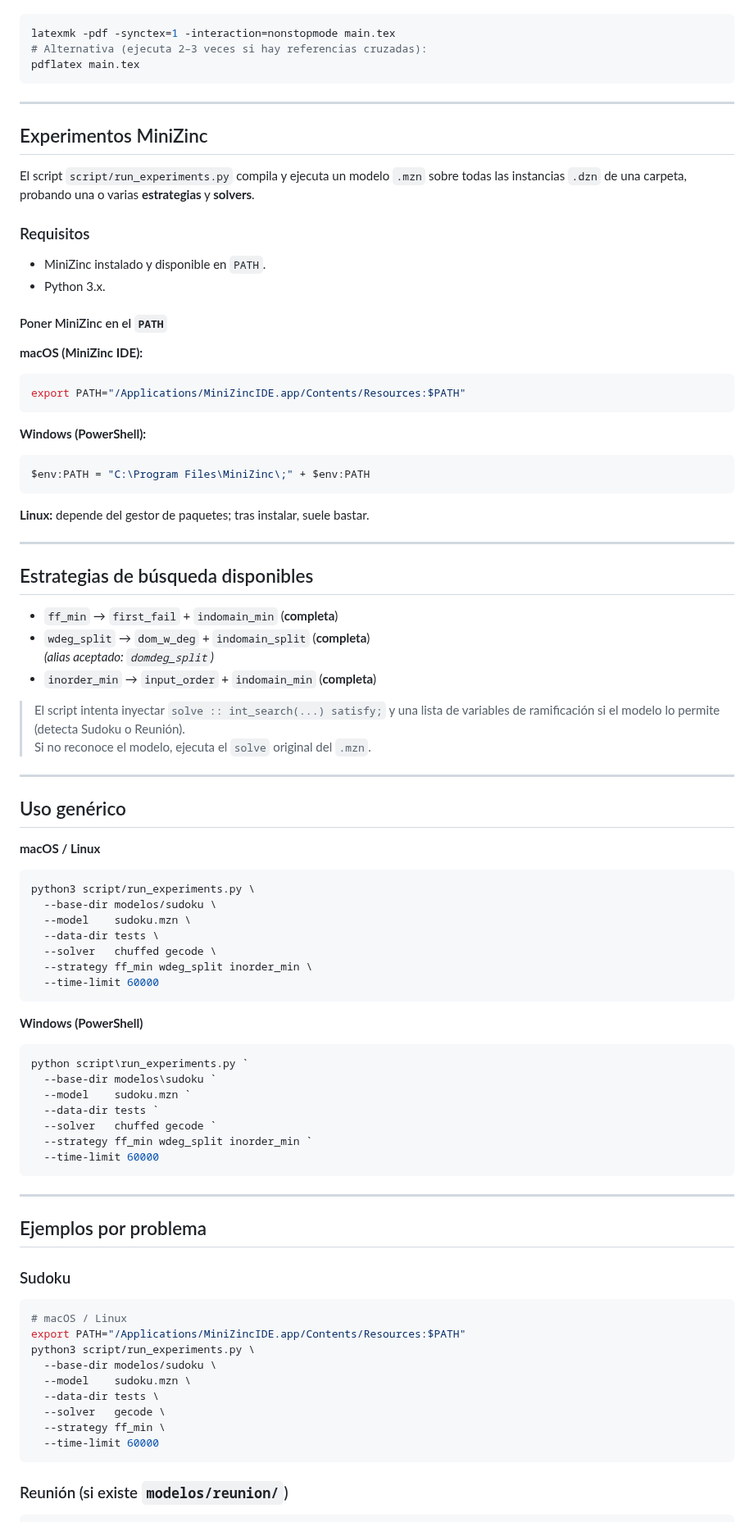
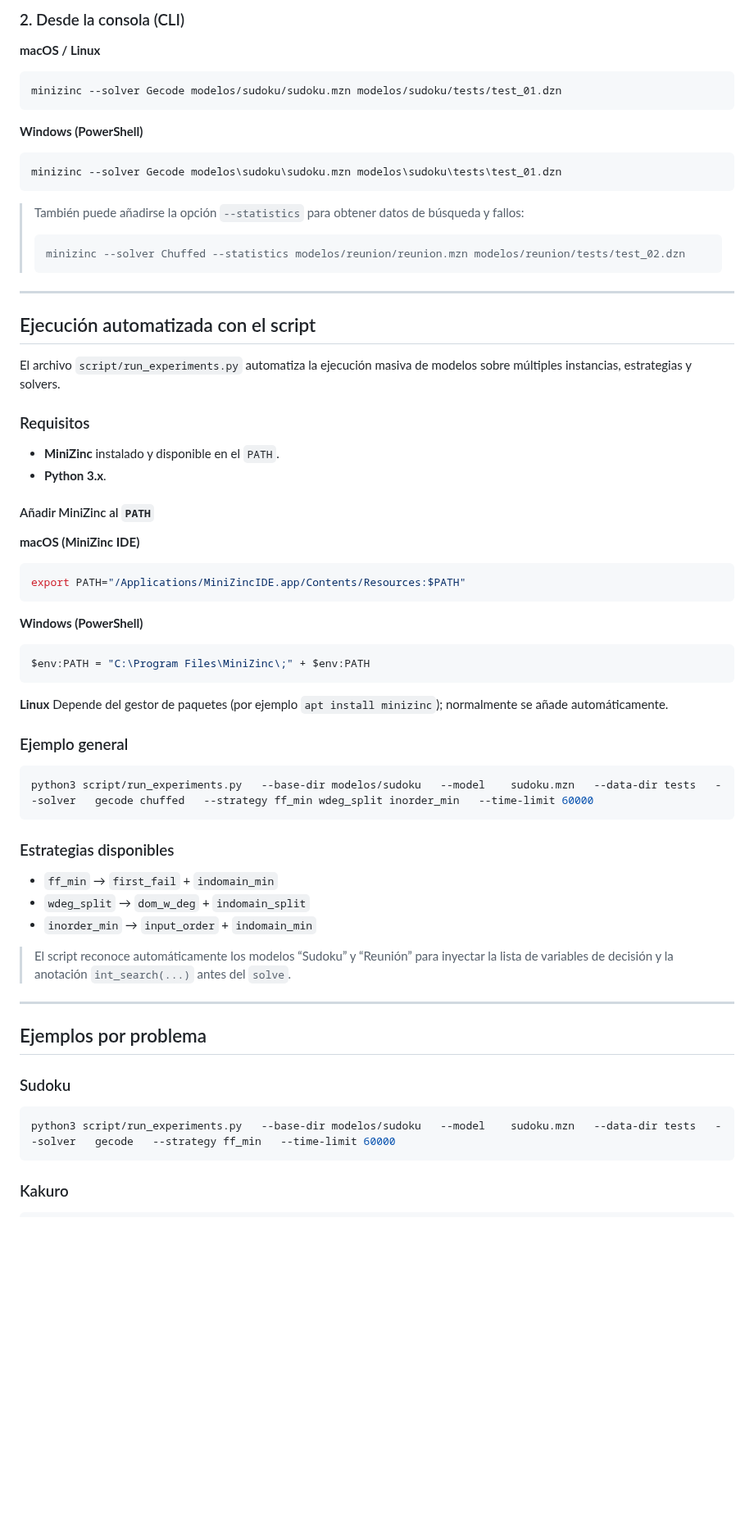
Before and after one commit to Herreran903/taller-1-restricciones, a Markdown page: README.md, the part around one of its changes. Shown at 82% size. GitHub-like rendering; blank space fills up the shorter version.

````diff
--- a/README.md
+++ b/README.md
@@ -50,72 +91,60 @@ taller-1/
 
+### 2. Desde la consola (CLI)
+
+**macOS / Linux**
 ```bash
-latexmk -pdf -synctex=1 -interaction=nonstopmode main.tex
-# Alternativa (ejecuta 2–3 veces si hay referencias cruzadas):
-pdflatex main.tex
+minizinc --solver Gecode modelos/sudoku/sudoku.mzn modelos/sudoku/tests/test_01.dzn
 ```
+
+**Windows (PowerShell)**
+```powershell
+minizinc --solver Gecode modelos\sudoku\sudoku.mzn modelos\sudoku\tests\test_01.dzn
+```
+
+> También puede añadirse la opción `--statistics` para obtener datos de búsqueda y fallos:
+> ```bash
+> minizinc --solver Chuffed --statistics modelos/reunion/reunion.mzn modelos/reunion/tests/test_02.dzn
+> ```
 
 ---
 
-## Experimentos MiniZinc
+## Ejecución automatizada con el script
 
-El script `script/run_experiments.py` compila y ejecuta un modelo `.mzn` sobre todas las instancias `.dzn` de una carpeta, probando una o varias **estrategias** y **solvers**.
+El archivo `script/run_experiments.py` automatiza la ejecución masiva de modelos sobre múltiples instancias, estrategias y solvers.
 
 ### Requisitos
 
-- MiniZinc instalado y disponible en `PATH`.
-- Python 3.x.
+- **MiniZinc** instalado y disponible en el `PATH`.
+- **Python 3.x**.
 
-#### Poner MiniZinc en el `PATH`
+#### Añadir MiniZinc al `PATH`
 
-**macOS (MiniZinc IDE):**
+**macOS (MiniZinc IDE)**
 ```bash
 export PATH="/Applications/MiniZincIDE.app/Contents/Resources:$PATH"
 ```
 
-**Windows (PowerShell):**
+**Windows (PowerShell)**
 ```powershell
 $env:PATH = "C:\Program Files\MiniZinc\;" + $env:PATH
 ```
 
-**Linux:** depende del gestor de paquetes; tras instalar, suele bastar.
+**Linux**
+Depende del gestor de paquetes (por ejemplo `apt install minizinc`); normalmente se añade automáticamente.
 
----
+### Ejemplo general
 
-## Estrategias de búsqueda disponibles
-
-- `ff_min` → `first_fail` + `indomain_min` (**completa**)
-- `wdeg_split` → `dom_w_deg` + `indomain_split` (**completa**)
-  *(alias aceptado: `domdeg_split`)*
-- `inorder_min` → `input_order` + `indomain_min` (**completa**)
-
-> El script intenta inyectar `solve :: int_search(...) satisfy;` y una lista de variables de ramificación si el modelo lo permite (detecta Sudoku o Reunión).
-> Si no reconoce el modelo, ejecuta el `solve` original del `.mzn`.
-
----
-
-## Uso genérico
-
-**macOS / Linux**
 ```bash
-python3 script/run_experiments.py \
-  --base-dir modelos/sudoku \
-  --model    sudoku.mzn \
-  --data-dir tests \
-  --solver   chuffed gecode \
-  --strategy ff_min wdeg_split inorder_min \
-  --time-limit 60000
+python3 script/run_experiments.py   --base-dir modelos/sudoku   --model    sudoku.mzn   --data-dir tests   --solver   gecode chuffed   --strategy ff_min wdeg_split inorder_min   --time-limit 60000
 ```
 
-**Windows (PowerShell)**
-```powershell
-python script\run_experiments.py `
-  --base-dir modelos\sudoku `
-  --model    sudoku.mzn `
-  --data-dir tests `
-  --solver   chuffed gecode `
-  --strategy ff_min wdeg_split inorder_min `
-  --time-limit 60000
-```
+### Estrategias disponibles
+
+- `ff_min` → `first_fail` + `indomain_min`
+- `wdeg_split` → `dom_w_deg` + `indomain_split`
+- `inorder_min` → `input_order` + `indomain_min`
+
+> El script reconoce automáticamente los modelos “Sudoku” y “Reunión” para inyectar la lista de variables de decisión y la anotación `int_search(...)` antes del `solve`.
 
 ---
 
@@ -123,16 +152,8 @@ python script\run_experiments.py `
 
 ### Sudoku
 ```bash
-# macOS / Linux
-export PATH="/Applications/MiniZincIDE.app/Contents/Resources:$PATH"
-python3 script/run_experiments.py \
-  --base-dir modelos/sudoku \
-  --model    sudoku.mzn \
-  --data-dir tests \
-  --solver   gecode \
-  --strategy ff_min \
-  --time-limit 60000
+python3 script/run_experiments.py   --base-dir modelos/sudoku   --model    sudoku.mzn   --data-dir tests   --solver   gecode   --strategy ff_min   --time-limit 60000
 ```
 
-### Reunión (si existe `modelos/reunion/`)
+### Kakuro
 ```bash
````
Also changed, not shown: other parts of README.md (+83 -63 lines).
